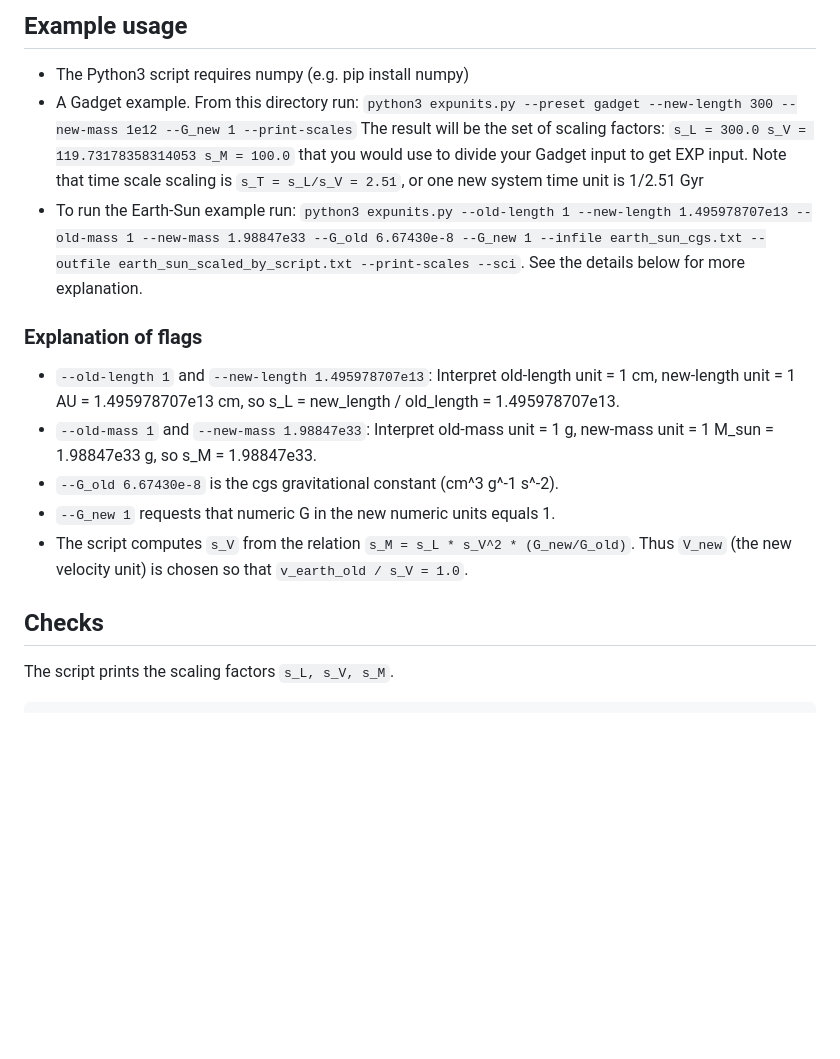
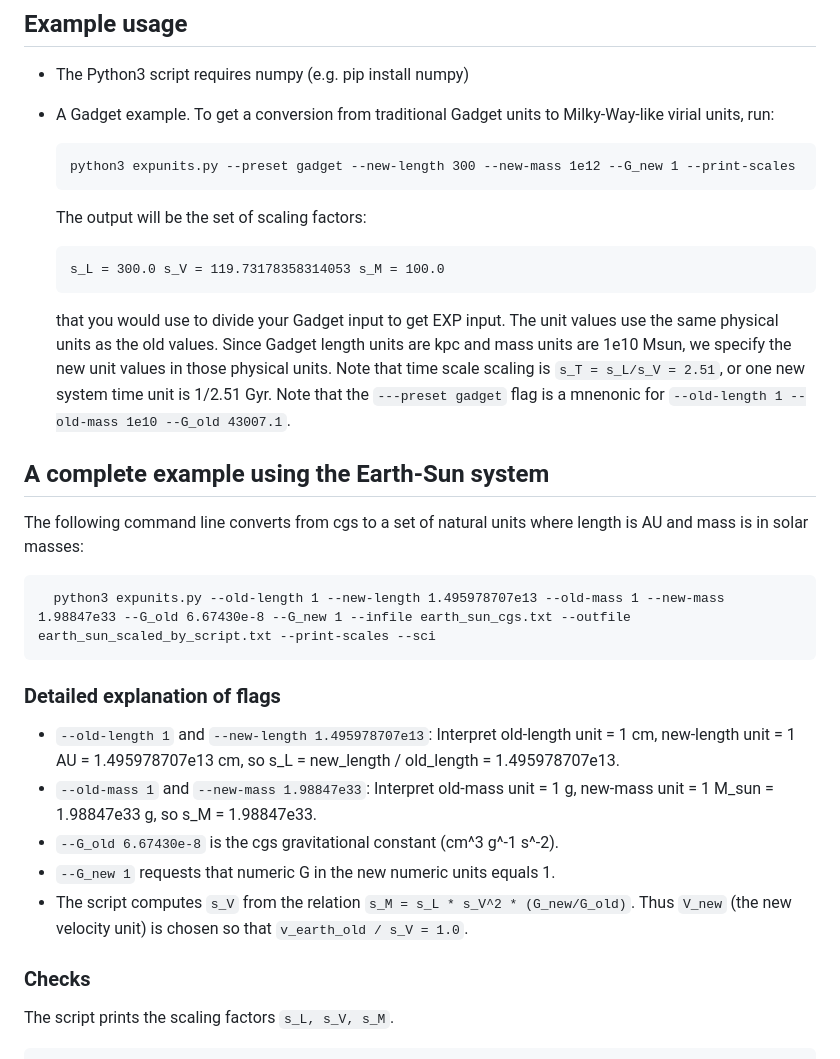
Before and after one commit to EXP-code/EXP-examples, a Markdown page: Units/README.md, the part around the change. Drawn GitHub-style; blank space fills up the shorter version.

Commit message:
Enhance README with detailed examples and flags
Updated example usage and detailed explanation of flags in README.

````diff
--- a/Units/README.md
+++ b/Units/README.md
@@ -20,10 +20,23 @@ We provide a brief derivation of phase-space conversion formulae to convert from
 ## Example usage
 
 - The Python3 script requires numpy (e.g. pip install numpy)
-- A Gadget example.  From this directory run:  ```python3 expunits.py --preset gadget --new-length 300 --new-mass 1e12 --G_new 1 --print-scales```  The result will be the set of scaling factors: ```s_L = 300.0 s_V = 119.73178358314053 s_M = 100.0``` that you would use to divide your Gadget input to get EXP input.  Note that time scale scaling is ```s_T = s_L/s_V = 2.51```, or one new system time unit is 1/2.51 Gyr
-- To run the Earth-Sun example run: ```python3 expunits.py --old-length 1 --new-length 1.495978707e13 --old-mass 1 --new-mass 1.98847e33 --G_old 6.67430e-8 --G_new 1 --infile earth_sun_cgs.txt --outfile earth_sun_scaled_by_script.txt --print-scales --sci```.  See the details below for more explanation.
+- A Gadget example.  To get a conversion from traditional Gadget units to Milky-Way-like virial units, run:
 
-### Explanation of flags
+      python3 expunits.py --preset gadget --new-length 300 --new-mass 1e12 --G_new 1 --print-scales
+
+  The output will be the set of scaling factors:
+
+      s_L = 300.0 s_V = 119.73178358314053 s_M = 100.0
+
+  that you would use to divide your Gadget input to get EXP input. The unit values use the same physical units as the old values.  Since Gadget length units are kpc and mass units are 1e10 Msun, we specify the new unit values in those physical units. Note that time scale scaling is ```s_T = s_L/s_V = 2.51```, or one new system time unit is 1/2.51 Gyr.  Note that the ```---preset gadget``` flag is a mnenonic for ```--old-length 1 --old-mass 1e10 --G_old 43007.1```.
+
+## A complete example using the Earth-Sun system
+
+The following command line converts from cgs to a set of natural units where length is AU and mass is in solar masses:
+
+      python3 expunits.py --old-length 1 --new-length 1.495978707e13 --old-mass 1 --new-mass 1.98847e33 --G_old 6.67430e-8 --G_new 1 --infile earth_sun_cgs.txt --outfile earth_sun_scaled_by_script.txt --print-scales --sci
+
+###  Detailed explanation of flags
 
 - ```--old-length 1``` and ```--new-length 1.495978707e13```: Interpret old-length unit = 1 cm, new-length unit = 1 AU = 1.495978707e13 cm, so s_L = new_length / old_length = 1.495978707e13.
 - ```--old-mass 1``` and ```--new-mass 1.98847e33```: Interpret old-mass unit = 1 g, new-mass unit = 1 M_sun = 1.98847e33 g, so s_M = 1.98847e33.
@@ -31,7 +44,7 @@ We provide a brief derivation of phase-space conversion formulae to convert from
 - ```--G_new 1``` requests that numeric G in the new numeric units equals 1.
 - The script computes ```s_V``` from the relation ```s_M = s_L * s_V^2 * (G_new/G_old)```. Thus ```V_new``` (the new velocity unit) is chosen so that ```v_earth_old / s_V = 1.0```.
 
-## Checks
+### Checks
 
 The script prints the scaling factors ```s_L, s_V, s_M```.
 
````
